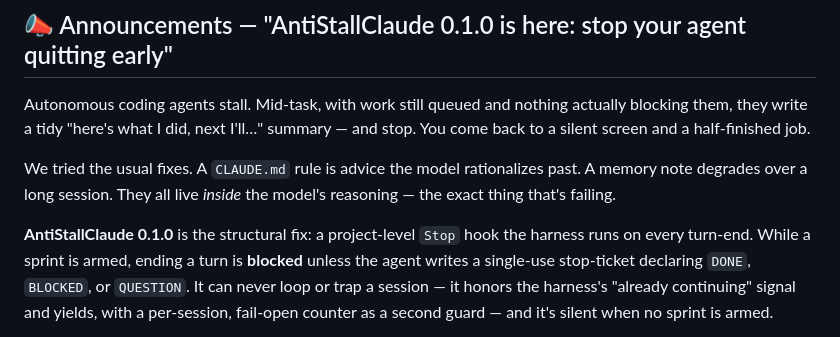
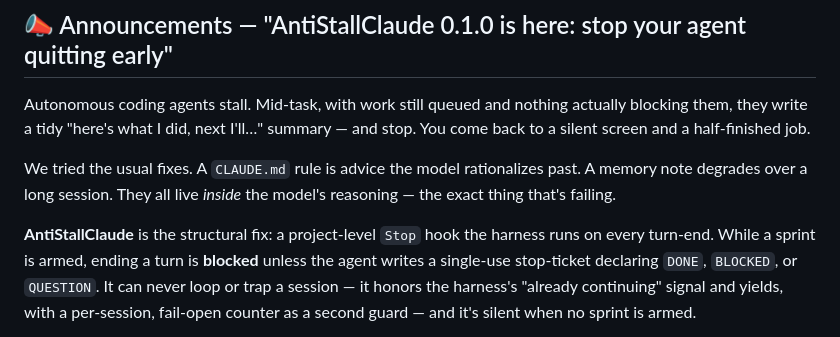
Before and after one commit to scottconverse/AntiStallClaude, a Markdown page: docs/DISCUSSIONS_SEED.md, the part around the change. Drawn GitHub-style.

Commit message:
docs: make the launch-post version-neutral (drop bare 0.1.0 'install this' reference)
Co-Authored-By: Claude Opus 4.8 (1M context) <noreply@anthropic.com>

```diff
--- a/docs/DISCUSSIONS_SEED.md
+++ b/docs/DISCUSSIONS_SEED.md
@@ -32,7 +32,7 @@ We tried the usual fixes. A `CLAUDE.md` rule is advice the model rationalizes
 past. A memory note degrades over a long session. They all live *inside* the
 model's reasoning — the exact thing that's failing.
 
-**AntiStallClaude 0.1.0** is the structural fix: a project-level `Stop` hook the
+**AntiStallClaude** is the structural fix: a project-level `Stop` hook the
 harness runs on every turn-end. While a sprint is armed, ending a turn is
 **blocked** unless the agent writes a single-use stop-ticket declaring `DONE`,
 `BLOCKED`, or `QUESTION`. It can never loop or trap a session — it honors the
```
